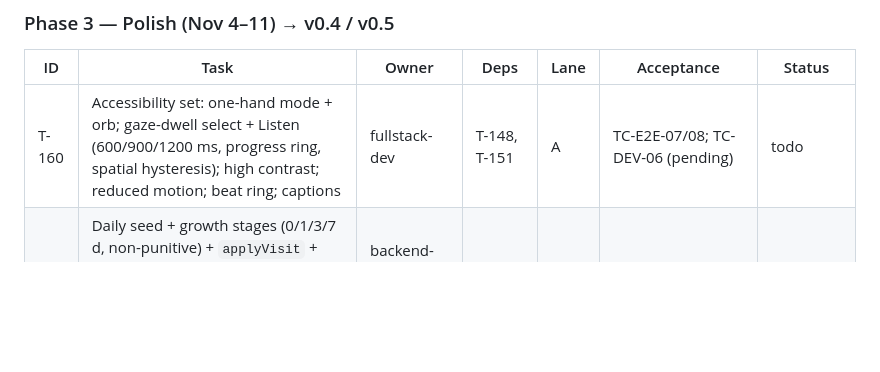
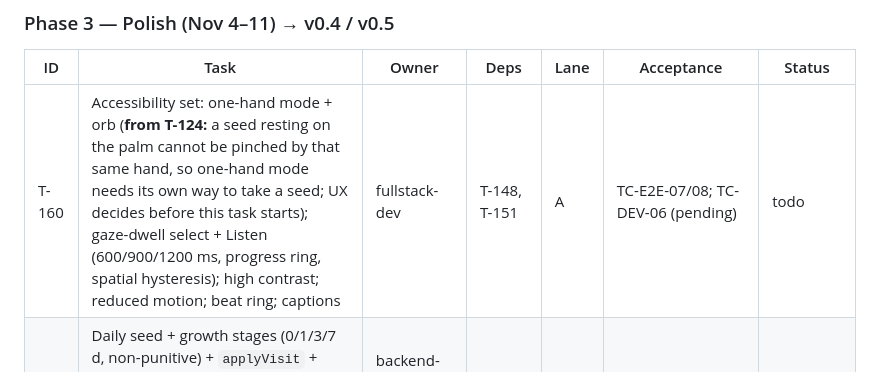
Before and after one commit to ParthDalvi2001/Roomsong, a Markdown page: specs/07-workflow/SPRINT_PLAN.md, the part around the change. Drawn GitHub-style; blank space fills up the shorter version.

Commit message:
docs(plan): one-hand seed pick-up question noted on T-160
Co-Authored-By: Claude Opus 5.5 <noreply@anthropic.com>

```diff
--- a/specs/07-workflow/SPRINT_PLAN.md
+++ b/specs/07-workflow/SPRINT_PLAN.md
@@ -91,7 +91,7 @@ Lanes: **A** fullstack (room/access/onboarding/integration/garden window) · **B
 ### Phase 3 — Polish (Nov 4–11) → v0.4 / v0.5
 | ID | Task | Owner | Deps | Lane | Acceptance | Status |
 |---|---|---|---|---|---|---|
-| T-160 | Accessibility set: one-hand mode + orb; gaze-dwell select + Listen (600/900/1200 ms, progress ring, spatial hysteresis); high contrast; reduced motion; beat ring; captions | fullstack-dev | T-148, T-151 | A | TC-E2E-07/08; TC-DEV-06 (pending) | todo |
+| T-160 | Accessibility set: one-hand mode + orb (**from T-124:** a seed resting on the palm cannot be pinched by that same hand, so one-hand mode needs its own way to take a seed; UX decides before this task starts); gaze-dwell select + Listen (600/900/1200 ms, progress ring, spatial hysteresis); high contrast; reduced motion; beat ring; captions | fullstack-dev | T-148, T-151 | A | TC-E2E-07/08; TC-DEV-06 (pending) | todo |
 | T-161 | Daily seed + growth stages (0/1/3/7 d, non-punitive) + `applyVisit` + bloom-in animation + `fakeDay`; seed ids are never reused for the life of a garden (a plant takes its seed's id, API_SPEC v1.2.2) | backend-dev + frontend-dev | T-122 | C | TC-GAR-04/05; TC-E2E-06 | todo |
 | T-163 | Art pass: palette tint by paletteSeed, glow balance, idle sway, silhouettes polish; `impeccable` critique | ux-designer + frontend-dev | T-147 | B | visual review ≥4/5 (Parth + Chinmay) | todo |
 | T-164 | Sound pass: mix levels, UI sounds from the room chord, Listen sweep, limiter; Shimmer voice if time | ux-designer + backend-dev | T-145 | C | listening review #2 ≥4/5; TC-AUD-05 | todo |
```
